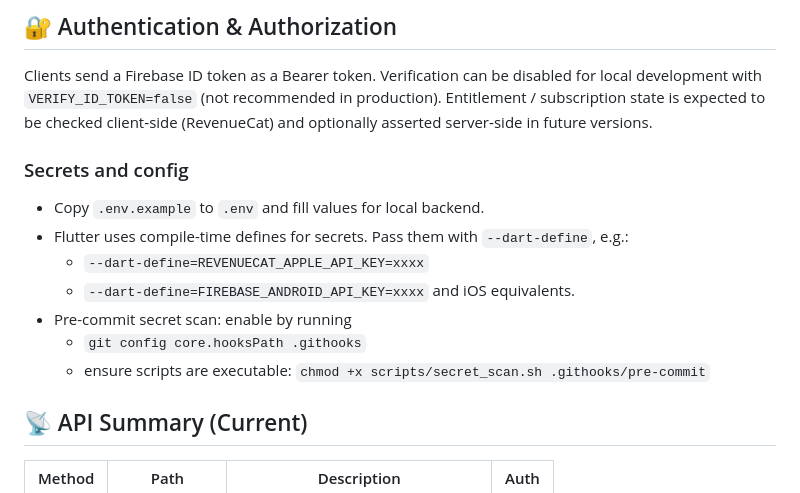
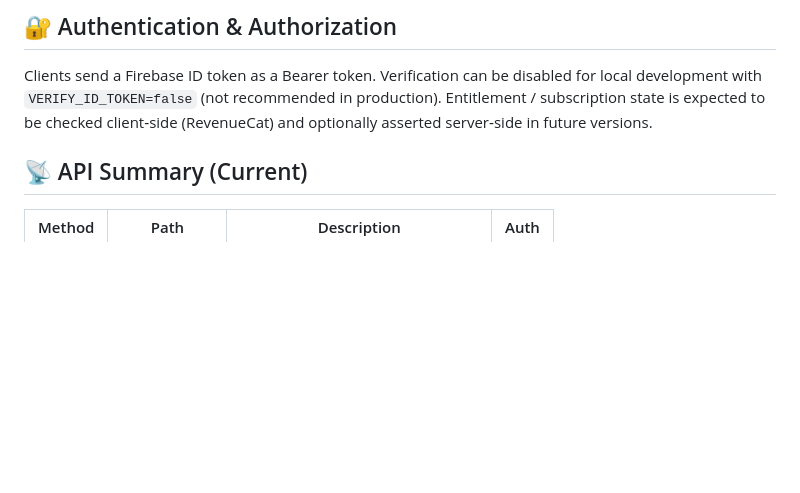
Before and after one commit to justAbdulaziz10/Full-mara, a Markdown page: README.md, the part around the change. GitHub-like rendering; blank space fills up the shorter version.

```diff
--- a/README.md
+++ b/README.md
@@ -105,15 +105,6 @@ Mara combines a Flutter mobile client with a Python (FastAPI) backend that media
 ## 🔐 Authentication & Authorization
 Clients send a Firebase ID token as a Bearer token. Verification can be disabled for local development with `VERIFY_ID_TOKEN=false` (not recommended in production). Entitlement / subscription state is expected to be checked client‑side (RevenueCat) and optionally asserted server‑side in future versions.
 
-### Secrets and config
-
-- Copy `.env.example` to `.env` and fill values for local backend.
-- Flutter uses compile-time defines for secrets. Pass them with `--dart-define`, e.g.:
-	- `--dart-define=REVENUECAT_APPLE_API_KEY=xxxx`
-	- `--dart-define=FIREBASE_ANDROID_API_KEY=xxxx` and iOS equivalents.
-- Pre-commit secret scan: enable by running
-	- `git config core.hooksPath .githooks`
-	- ensure scripts are executable: `chmod +x scripts/secret_scan.sh .githooks/pre-commit`
 
 ## 📡 API Summary (Current)
 | Method | Path              | Description                              | Auth |
```
